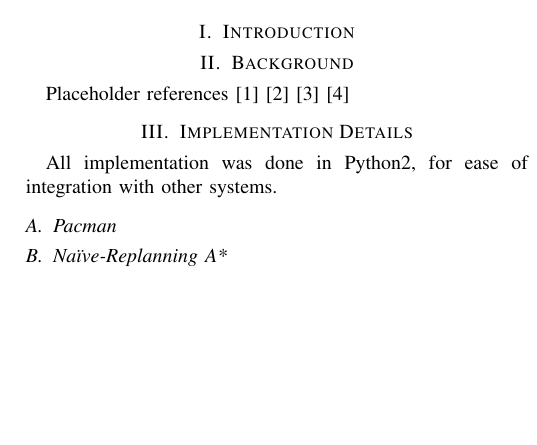
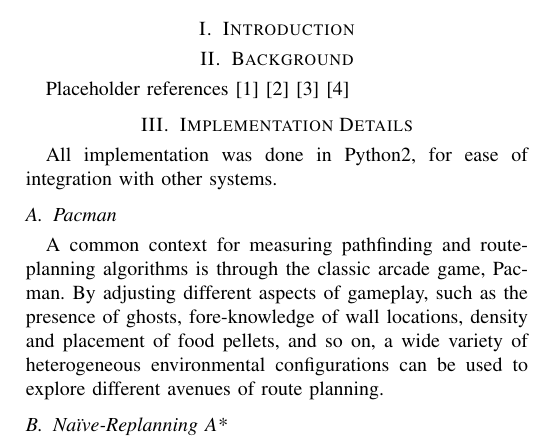
Before and after one commit to hwbehrens/DStarLite, a LaTeX paper (report/tex/report.tex, which reads report/tex/3implementation.tex): part of one column of page 1 of 2, cut so that both start at the same text, the shorter picture padded with empty space. Compiled offline with pdfLaTeX; a missing font is replaced by an installed copy or a similar font; a LaTeX package or settings file that is missing is left out.

Commit message:
Some uncommitted report work from before

```diff
--- a/report/tex/3implementation.tex
+++ b/report/tex/3implementation.tex
@@ -5,6 +5,9 @@
 	All implementation was done in Python2, for ease of integration with other systems.
 
 \subsection{Pacman}
+
+	A common context for measuring pathfinding and route-planning algorithms is through the classic arcade game, Pacman. By adjusting different aspects of gameplay, such as the presence of ghosts, fore-knowledge of wall locations, density and placement of food pellets, and so on, a wide variety of heterogeneous environmental configurations can be used to explore different avenues of route planning.
+
 
 
 \subsection{Naïve-Replanning A*}
```
